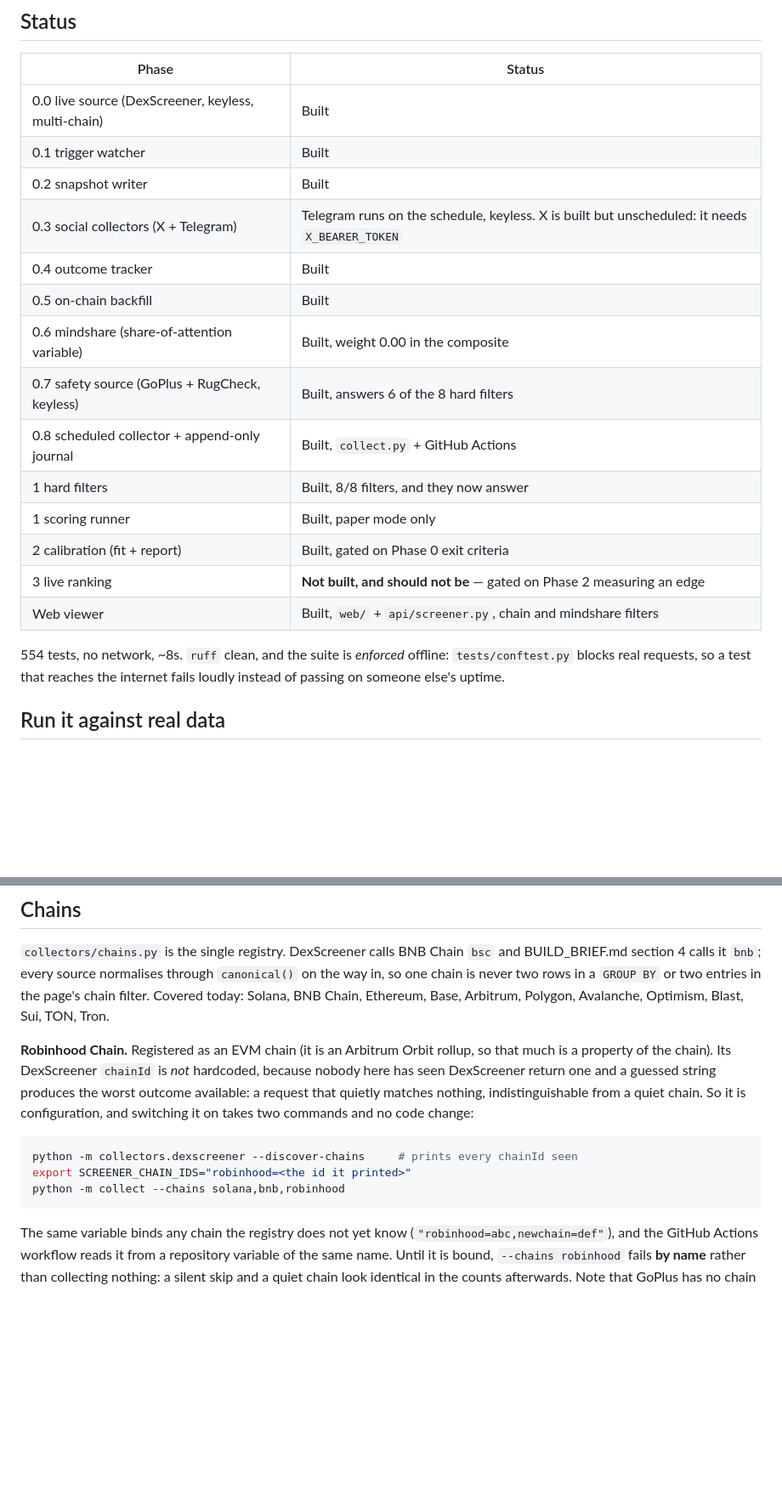
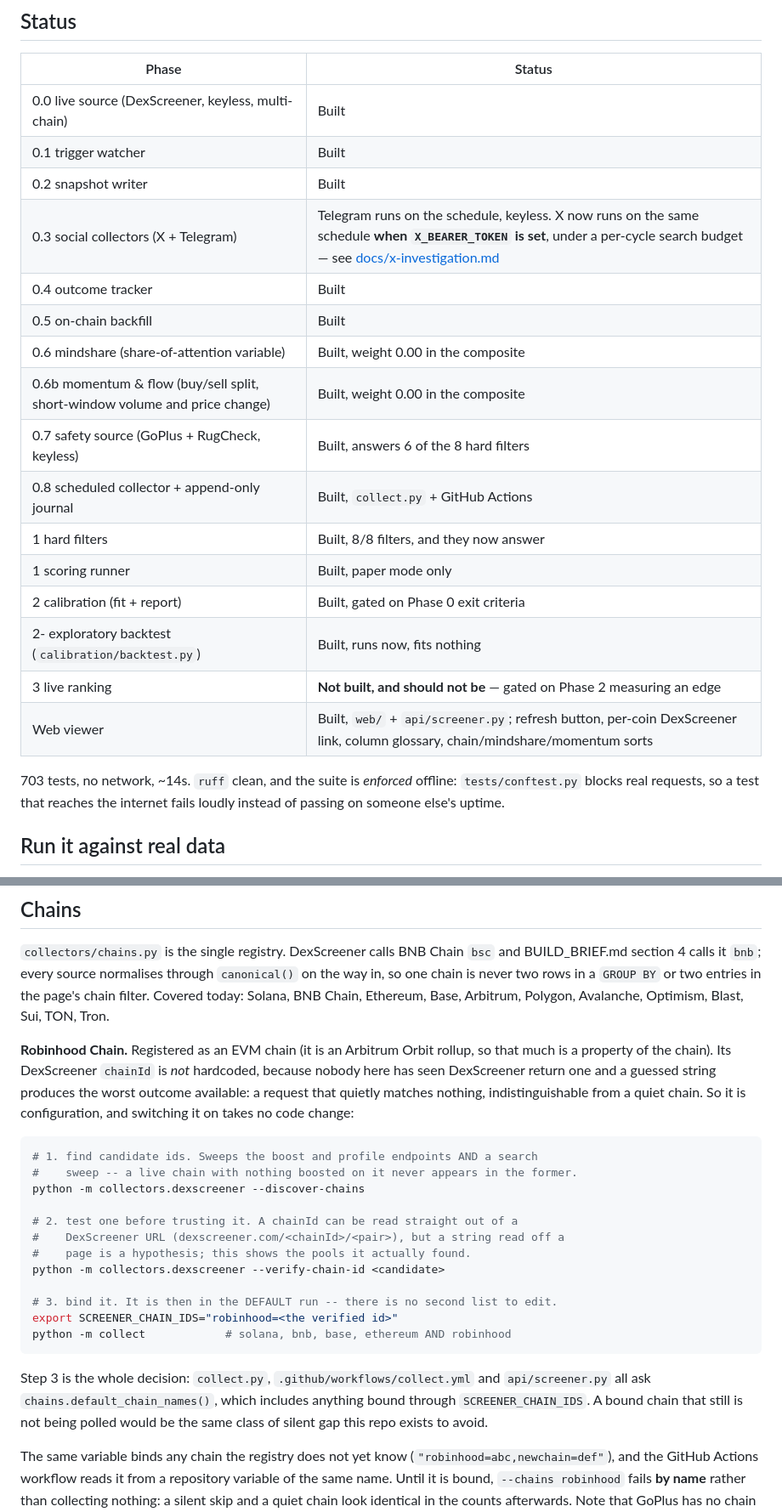
Before and after one commit to arnoldfeenstra-hub/crypto-screener, a Markdown page: README.md, 2 parts joined by grey strips. Shown at 85% size. GitHub-like rendering; blank space fills up the shorter version.

````diff
--- a/README.md
+++ b/README.md
@@ -20,19 +20,21 @@ tokens whether or not a collector has ever run.
 | 0.0 live source (DexScreener, keyless, multi-chain) | Built |
 | 0.1 trigger watcher | Built |
 | 0.2 snapshot writer | Built |
-| 0.3 social collectors (X + Telegram) | Telegram runs on the schedule, keyless. X is built but unscheduled: it needs `X_BEARER_TOKEN` |
+| 0.3 social collectors (X + Telegram) | Telegram runs on the schedule, keyless. X now runs on the same schedule **when `X_BEARER_TOKEN` is set**, under a per-cycle search budget — see [docs/x-investigation.md](docs/x-investigation.md) |
 | 0.4 outcome tracker | Built |
 | 0.5 on-chain backfill | Built |
 | 0.6 mindshare (share-of-attention variable) | Built, weight 0.00 in the composite |
+| 0.6b momentum & flow (buy/sell split, short-window volume and price change) | Built, weight 0.00 in the composite |
 | 0.7 safety source (GoPlus + RugCheck, keyless) | Built, answers 6 of the 8 hard filters |
 | 0.8 scheduled collector + append-only journal | Built, `collect.py` + GitHub Actions |
 | 1 hard filters | Built, 8/8 filters, and they now answer |
 | 1 scoring runner | Built, paper mode only |
 | 2 calibration (fit + report) | Built, gated on Phase 0 exit criteria |
+| 2- exploratory backtest (`calibration/backtest.py`) | Built, runs now, fits nothing |
 | 3 live ranking | **Not built, and should not be** — gated on Phase 2 measuring an edge |
-| Web viewer | Built, `web/` + `api/screener.py`, chain and mindshare filters |
+| Web viewer | Built, `web/` + `api/screener.py`; refresh button, per-coin DexScreener link, column glossary, chain/mindshare/momentum sorts |
 
-554 tests, no network, ~8s. `ruff` clean, and the suite is *enforced* offline: `tests/conftest.py` blocks real requests, so a test that reaches the internet fails loudly instead of passing on someone else's uptime.
+703 tests, no network, ~14s. `ruff` clean, and the suite is *enforced* offline: `tests/conftest.py` blocks real requests, so a test that reaches the internet fails loudly instead of passing on someone else's uptime.
 
 ## Run it against real data
 
@@ -248,13 +308,27 @@ Optimism, Blast, Sui, TON, Tron.
 much is a property of the chain). Its DexScreener `chainId` is *not* hardcoded, because
 nobody here has seen DexScreener return one and a guessed string produces the worst outcome
 available: a request that quietly matches nothing, indistinguishable from a quiet chain. So
-it is configuration, and switching it on takes two commands and no code change:
+it is configuration, and switching it on takes no code change:
 
 ```bash
-python -m collectors.dexscreener --discover-chains     # prints every chainId seen
-export SCREENER_CHAIN_IDS="robinhood=<the id it printed>"
-python -m collect --chains solana,bnb,robinhood
+# 1. find candidate ids. Sweeps the boost and profile endpoints AND a search
+#    sweep -- a live chain with nothing boosted on it never appears in the former.
+python -m collectors.dexscreener --discover-chains
+
+# 2. test one before trusting it. A chainId can be read straight out of a
+#    DexScreener URL (dexscreener.com/<chainId>/<pair>), but a string read off a
+#    page is a hypothesis; this shows the pools it actually found.
+python -m collectors.dexscreener --verify-chain-id <candidate>
+
+# 3. bind it. It is then in the DEFAULT run -- there is no second list to edit.
+export SCREENER_CHAIN_IDS="robinhood=<the verified id>"
+python -m collect            # solana, bnb, base, ethereum AND robinhood
 ```
+
+Step 3 is the whole decision: `collect.py`, `.github/workflows/collect.yml` and
+`api/screener.py` all ask `chains.default_chain_names()`, which includes anything bound
+through `SCREENER_CHAIN_IDS`. A bound chain that still is not being polled would be the
+same class of silent gap this repo exists to avoid.
 
 The same variable binds any chain the registry does not yet know
 (`"robinhood=abc,newchain=def"`), and the GitHub Actions workflow reads it from a repository
````
Also changed, not shown: other parts of README.md (+67 -4 lines).
